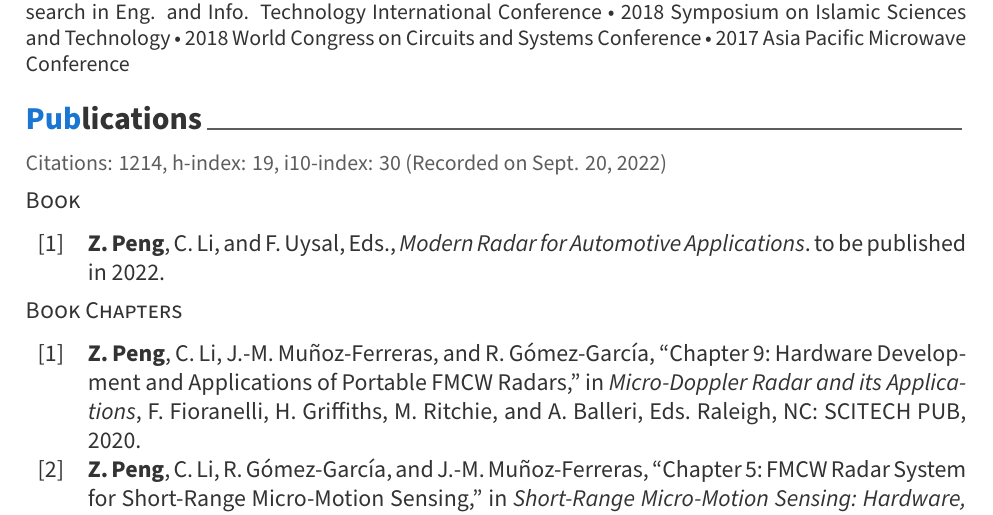
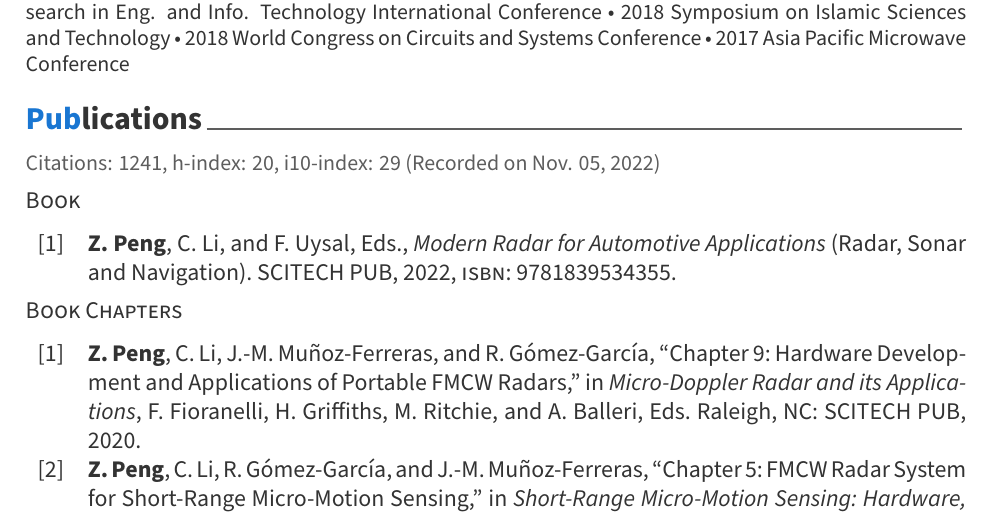
Before and after one commit to rookiepeng/zpeng-resume-cv, a LaTeX CV (LaTeX/zpeng_cv.tex, which reads LaTeX/cv/books.bib, LaTeX/cv/publications.tex): part of page 3 of 7, cut so that both start at the same text. Compiled offline with XeLaTeX.

Commit message:
Updates from Overleaf

```diff
--- a/LaTeX/cv/books.bib
+++ b/LaTeX/cv/books.bib
@@ -1,11 +1,10 @@
-@Book{Radar2022,
-address = {},
-title = {Modern Radar for Automotive Applications},
-booktitle = {Modern Radar for Automotive Applications},
-editor = {\textbf{Z. Peng} and C. Li and
-F. Uysal},
-publisher = {to be published in 2022},
-year = {}
+@book{Radar2022,
+  title={Modern Radar for Automotive Applications},
+  editor={\textbf{Z. Peng} and C. Li and F. Uysal},
+  isbn={9781839534355},
+  series={Radar, Sonar and Navigation},
+  year={2022},
+  publisher={SCITECH PUB}
 }
 
 @Book{Peng2020,
--- a/LaTeX/cv/publications.tex
+++ b/LaTeX/cv/publications.tex
@@ -1,6 +1,6 @@
 \cvsection{Publications}
 
-Citations: 1214, h-index: 19, i10-index: 30 (Recorded on Sept. 20, 2022)
+Citations: 1241, h-index: 20, i10-index: 29 (Recorded on Nov. 05, 2022)
 
 \cvsubsection{Book}
 
```
